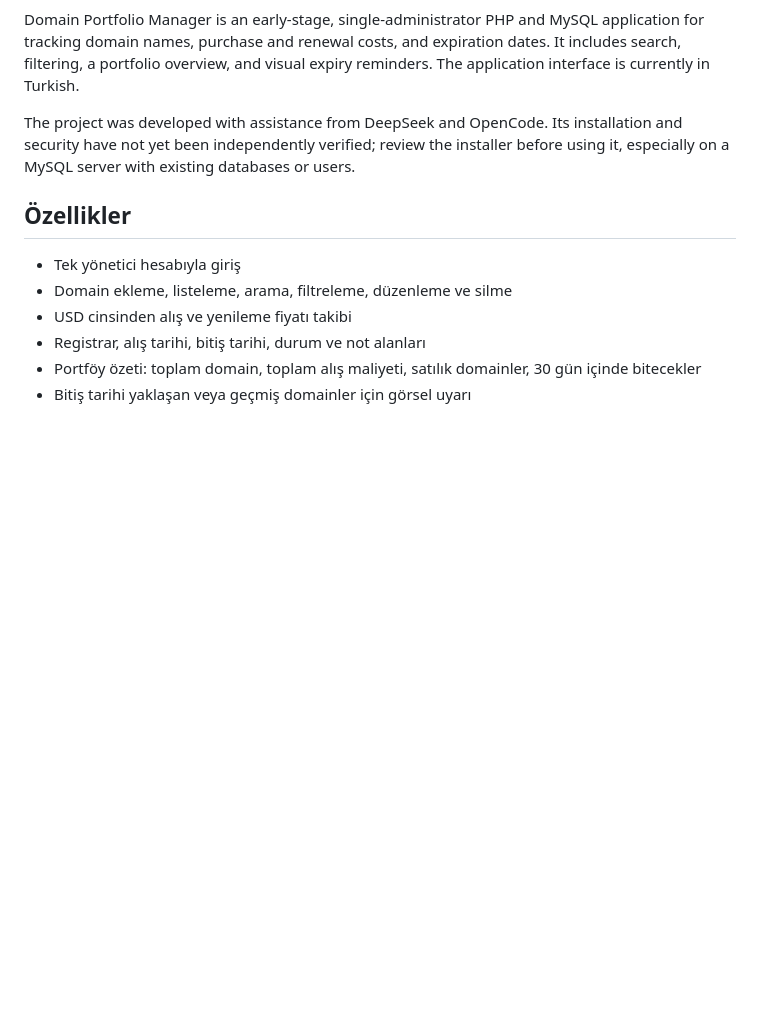
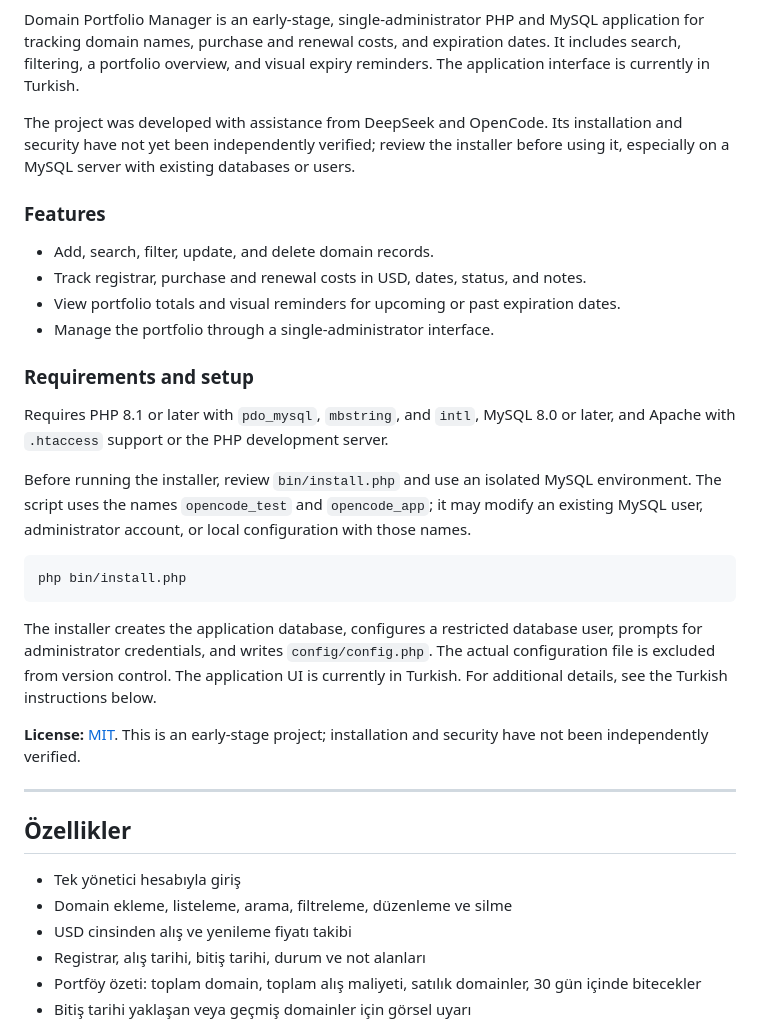
Before and after one commit to rasimbaylan/domain-portfolio-manager, a Markdown page: README.md, the part around the change. GitHub-like rendering; blank space fills up the shorter version.

Commit message:
Add English setup and feature details

````diff
--- a/README.md
+++ b/README.md
@@ -7,6 +7,28 @@ PHP 8 ve MySQL ile geliştirilmiş, tek yöneticili ve USD bazlı küçük bir d
 Domain Portfolio Manager is an early-stage, single-administrator PHP and MySQL application for tracking domain names, purchase and renewal costs, and expiration dates. It includes search, filtering, a portfolio overview, and visual expiry reminders. The application interface is currently in Turkish.
 
 The project was developed with assistance from DeepSeek and OpenCode. Its installation and security have not yet been independently verified; review the installer before using it, especially on a MySQL server with existing databases or users.
+### Features
+
+- Add, search, filter, update, and delete domain records.
+- Track registrar, purchase and renewal costs in USD, dates, status, and notes.
+- View portfolio totals and visual reminders for upcoming or past expiration dates.
+- Manage the portfolio through a single-administrator interface.
+
+### Requirements and setup
+
+Requires PHP 8.1 or later with `pdo_mysql`, `mbstring`, and `intl`, MySQL 8.0 or later, and Apache with `.htaccess` support or the PHP development server.
+
+Before running the installer, review `bin/install.php` and use an isolated MySQL environment. The script uses the names `opencode_test` and `opencode_app`; it may modify an existing MySQL user, administrator account, or local configuration with those names.
+
+```sh
+php bin/install.php
+```
+
+The installer creates the application database, configures a restricted database user, prompts for administrator credentials, and writes `config/config.php`. The actual configuration file is excluded from version control. The application UI is currently in Turkish. For additional details, see the Turkish instructions below.
+
+**License:** [MIT](LICENSE). This is an early-stage project; installation and security have not been independently verified.
+
+---
 ## Özellikler
 
 - Tek yönetici hesabıyla giriş
````
